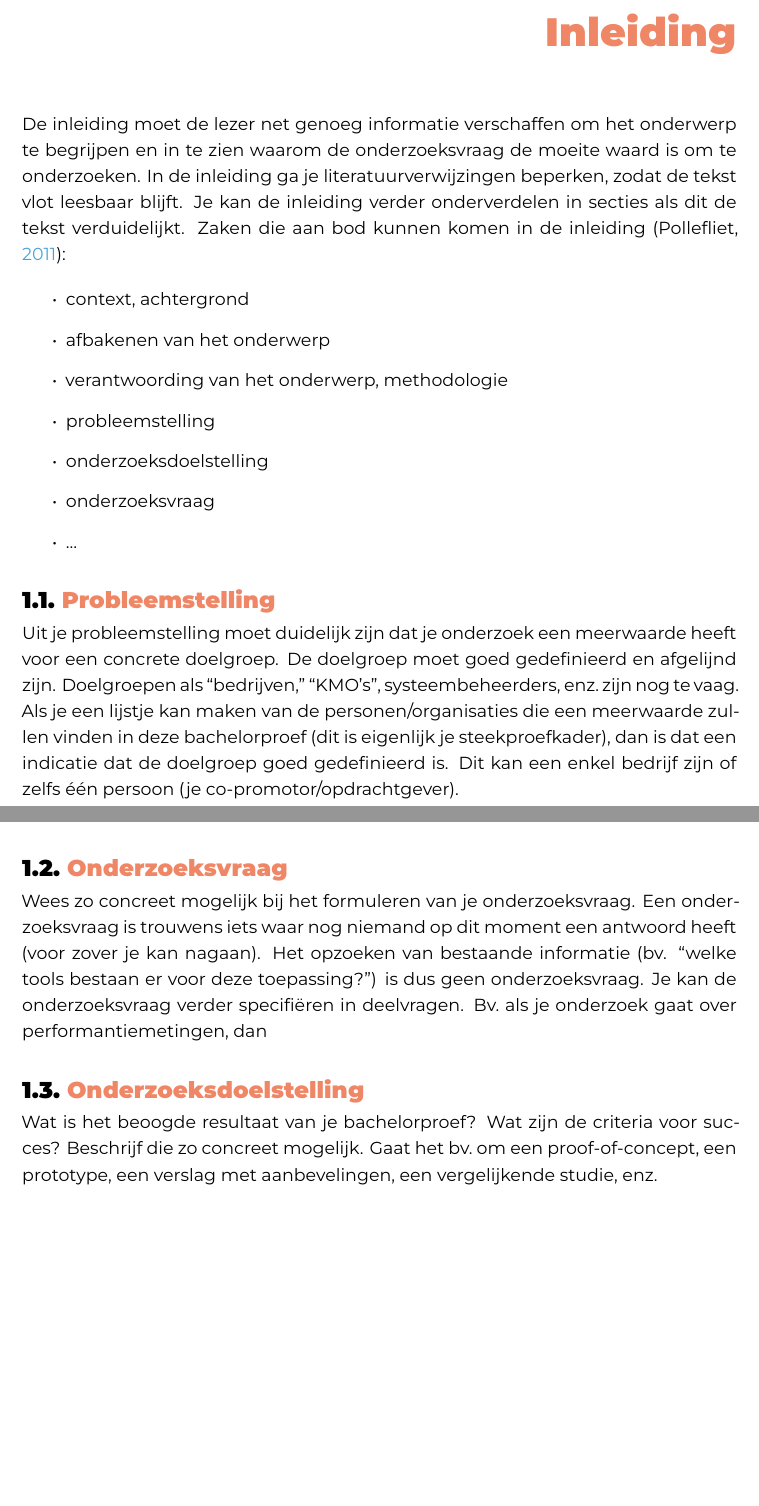
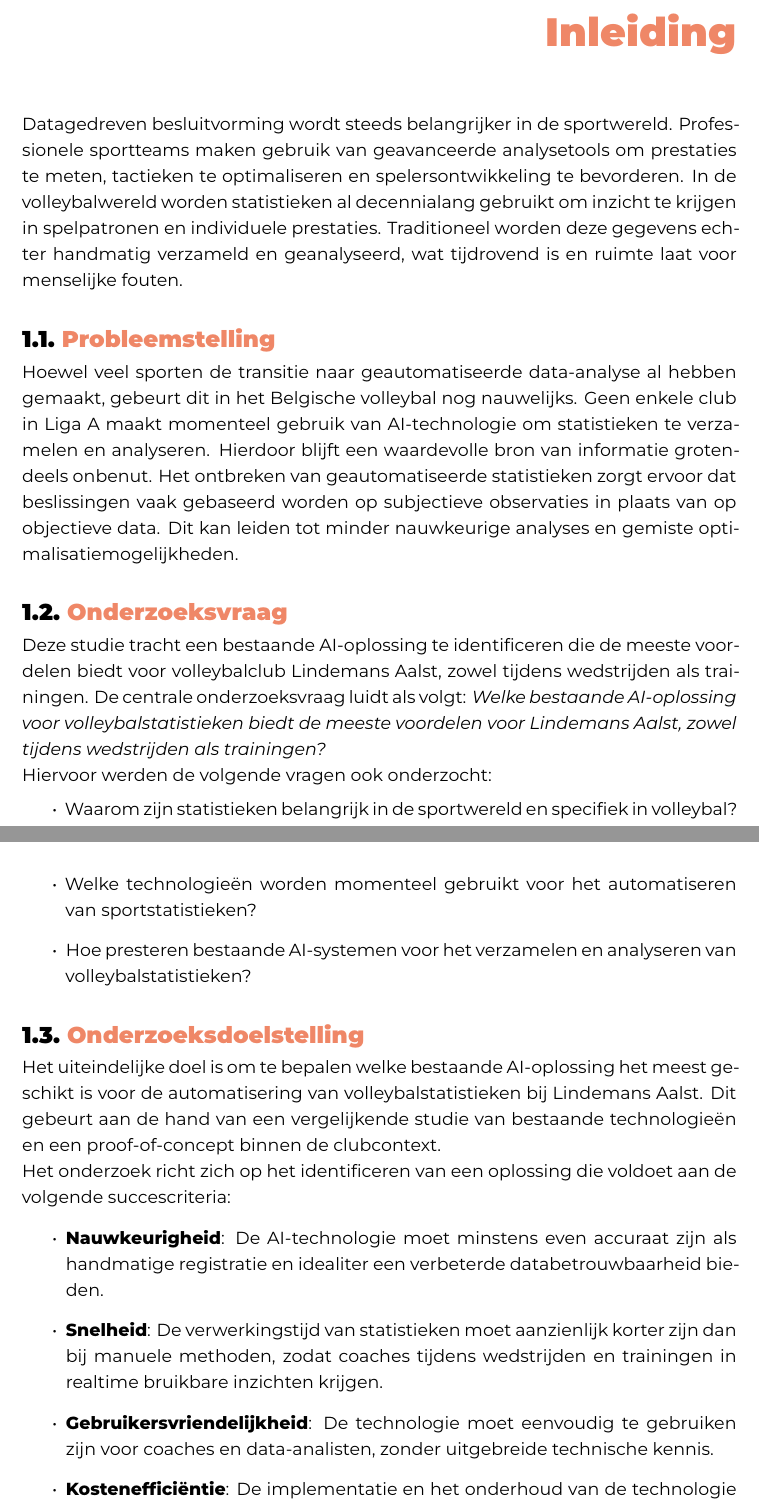
Before and after one commit to ynoynaert/2425-bachelproef, a LaTeX thesis (bachproef/NoynaertYounaBP.tex, which reads bachproef/inleiding.tex): two parts of pages 9 and 10 of 27 before the commit and two parts of pages 9 and 10 of 23 after it, joined at a grey line, cut so that both start at the same text, the shorter picture padded with empty space. Compiled offline with XeLaTeX; a LaTeX package or settings file that is missing is left out.

Commit message:
inleiding uitgewerkt

```diff
--- a/bachproef/inleiding.tex
+++ b/bachproef/inleiding.tex
@@ -5,29 +5,34 @@
 \chapter{\IfLanguageName{dutch}{Inleiding}{Introduction}}%
 \label{ch:inleiding}
 
-De inleiding moet de lezer net genoeg informatie verschaffen om het onderwerp te begrijpen en in te zien waarom de onderzoeksvraag de moeite waard is om te onderzoeken. In de inleiding ga je literatuurverwijzingen beperken, zodat de tekst vlot leesbaar blijft. Je kan de inleiding verder onderverdelen in secties als dit de tekst verduidelijkt. Zaken die aan bod kunnen komen in de inleiding~\autocite{Pollefliet2011}:
-
-\begin{itemize}
-  \item context, achtergrond
-  \item afbakenen van het onderwerp
-  \item verantwoording van het onderwerp, methodologie
-  \item probleemstelling
-  \item onderzoeksdoelstelling
-  \item onderzoeksvraag
-  \item \ldots
-\end{itemize}
+Datagedreven besluitvorming wordt steeds belangrijker in de sportwereld. Professionele sportteams maken gebruik van geavanceerde analysetools om prestaties te meten, tactieken te optimaliseren en spelersontwikkeling te bevorderen. In de volleybalwereld worden statistieken al decennialang gebruikt om inzicht te krijgen in spelpatronen en individuele prestaties. Traditioneel worden deze gegevens echter handmatig verzameld en geanalyseerd, wat tijdrovend is en ruimte laat voor menselijke fouten.
 
 \section{\IfLanguageName{dutch}{Probleemstelling}{Problem Statement}}%
 \label{sec:probleemstelling}
 
-Uit je probleemstelling moet duidelijk zijn dat je onderzoek een meerwaarde heeft voor een concrete doelgroep. De doelgroep moet goed gedefinieerd en afgelijnd zijn. Doelgroepen als ``bedrijven,'' ``KMO's'', systeembeheerders, enz.~zijn nog te vaag. Als je een lijstje kan maken van de personen/organisaties die een meerwaarde zullen vinden in deze bachelorproef (dit is eigenlijk je steekproefkader), dan is dat een indicatie dat de doelgroep goed gedefinieerd is. Dit kan een enkel bedrijf zijn of zelfs één persoon (je co-promotor/opdrachtgever).
+Hoewel veel sporten de transitie naar geautomatiseerde data-analyse al hebben gemaakt, gebeurt dit in het Belgische volleybal nog nauwelijks. Geen enkele club in Liga A maakt momenteel gebruik van AI-technologie om statistieken te verzamelen en analyseren. Hierdoor blijft een waardevolle bron van informatie grotendeels onbenut. Het ontbreken van geautomatiseerde statistieken zorgt ervoor dat beslissingen vaak gebaseerd worden op subjectieve observaties in plaats van op objectieve data. Dit kan leiden tot minder nauwkeurige analyses en gemiste optimalisatiemogelijkheden.
 
 \section{\IfLanguageName{dutch}{Onderzoeksvraag}{Research question}}%
 \label{sec:onderzoeksvraag}
 
-Wees zo concreet mogelijk bij het formuleren van je onderzoeksvraag. Een onderzoeksvraag is trouwens iets waar nog niemand op dit moment een antwoord heeft (voor zover je kan nagaan). Het opzoeken van bestaande informatie (bv. ``welke tools bestaan er voor deze toepassing?'') is dus geen onderzoeksvraag. Je kan de onderzoeksvraag verder specifiëren in deelvragen. Bv.~als je onderzoek gaat over performantiemetingen, dan
+Deze studie tracht een bestaande AI-oplossing te identificeren die de meeste voordelen biedt voor volleybalclub Lindemans Aalst, zowel tijdens wedstrijden als trainingen. De centrale onderzoeksvraag luidt als volgt: \textit{Welke bestaande AI-oplossing voor volleybalstatistieken biedt de meeste voordelen voor Lindemans Aalst, zowel tijdens wedstrijden als trainingen?}
+
+Hiervoor werden de volgende vragen ook onderzocht:
+\begin{itemize}
+    \item Waarom zijn statistieken belangrijk in de sportwereld en specifiek in volleybal?
+    \item Welke technologieën worden momenteel gebruikt voor het automatiseren van sportstatistieken?
+    \item Hoe presteren bestaande AI-systemen voor het verzamelen en analyseren van volleybalstatistieken?
+\end{itemize}
 
 \section{\IfLanguageName{dutch}{Onderzoeksdoelstelling}{Research objective}}%
 \label{sec:onderzoeksdoelstelling}
 
-Wat is het beoogde resultaat van je bachelorproef? Wat zijn de criteria voor succes? Beschrijf die zo concreet mogelijk. Gaat het bv.\ om een proof-of-concept, een prototype, een verslag met aanbevelingen, een vergelijkende studie, enz.
+Het uiteindelijke doel is om te bepalen welke bestaande AI-oplossing het meest geschikt is voor de automatisering van volleybalstatistieken bij Lindemans Aalst. Dit gebeurt aan de hand van een vergelijkende studie van bestaande technologieën en een proof-of-concept binnen de clubcontext.
+
+Het onderzoek richt zich op het identificeren van een oplossing die voldoet aan de volgende succescriteria:
+\begin{itemize}
+  \item \textbf{Nauwkeurigheid}: De AI-technologie moet minstens even accuraat zijn als handmatige registratie en idealiter een verbeterde databetrouwbaarheid bieden.
+  \item \textbf{Snelheid}: De verwerkingstijd van statistieken moet aanzienlijk korter zijn dan bij manuele methoden, zodat coaches tijdens wedstrijden en trainingen in realtime bruikbare inzichten krijgen.
+  \item \textbf{Gebruikersvriendelijkheid}: De technologie moet eenvoudig te gebruiken zijn voor coaches en data-analisten, zonder uitgebreide technische kennis.
+  \item \textbf{Kostenefficiëntie}: De implementatie en het onderhoud van de technologie moeten financieel haalbaar zijn binnen de middelen van de club.
+  \item \textbf{Toepasbaarheid}: De technologie moet compatibel zijn met de infrastructuur en werkwijze van Lindemans Aalst en gemakkelijk te integreren in hun dagelijkse werking.
```
Also changed, not shown: bachproef/conclusie.tex (+0 -2 lines), bachproef/methodologie.tex (+0 -2 lines), bachproef/standvanzaken.tex (+0 -2 lines), bachproef/voorwoord.tex (+0 -2 lines), bachproef/inleiding.tex (5 more changed lines).
